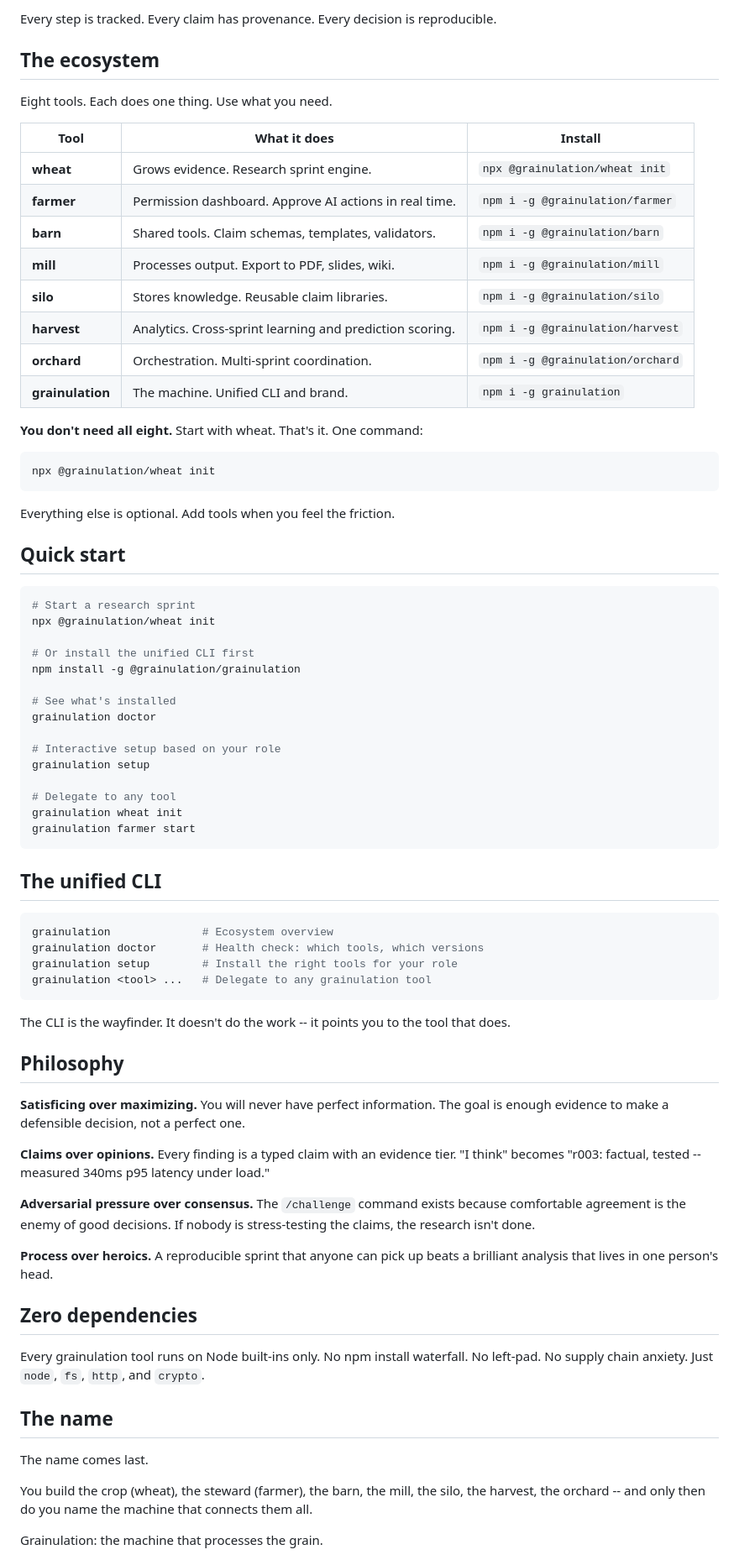
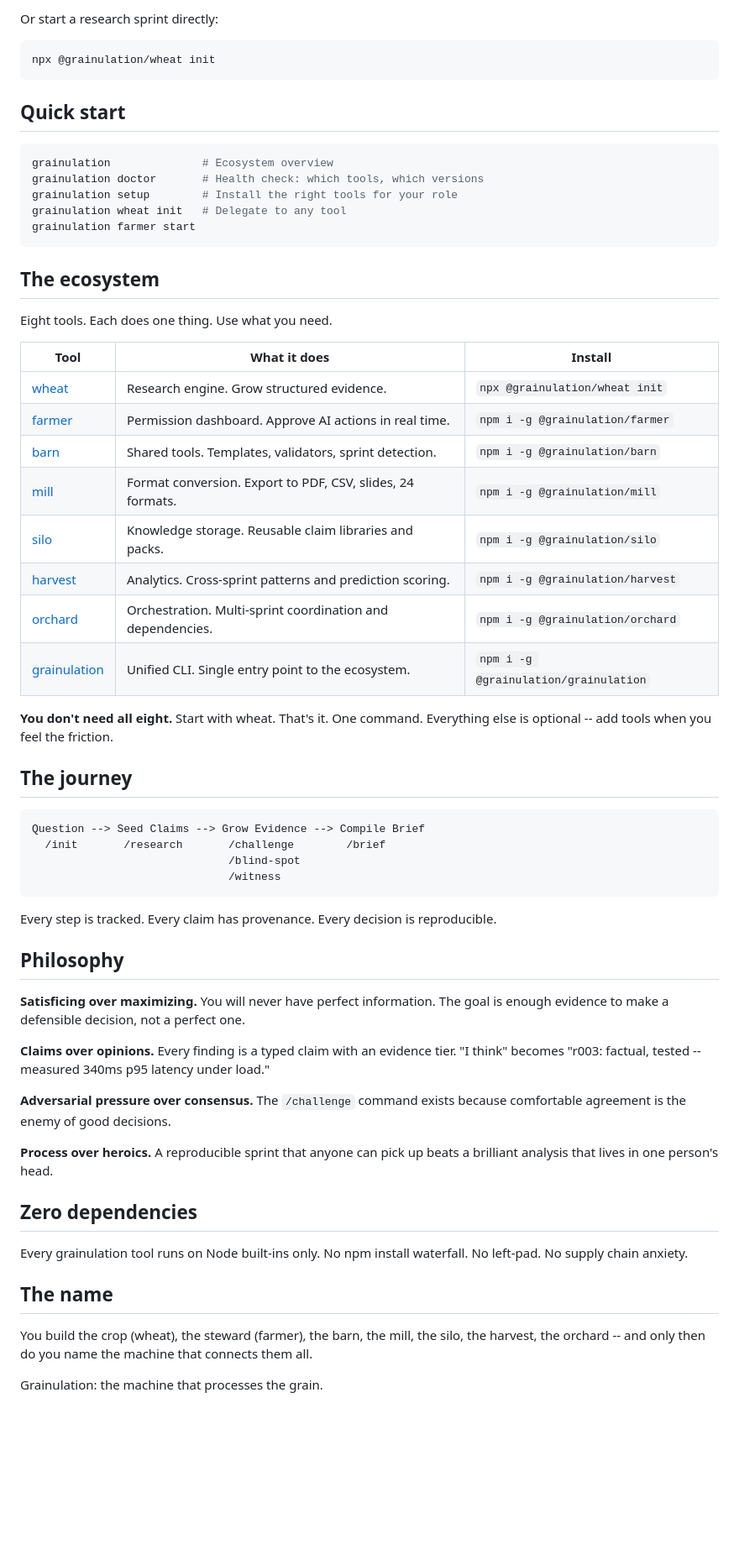
Before and after one commit to grainulation/grainulation, a Markdown page: README.md, the part around one of its changes. Shown at 84% size. GitHub-like rendering; blank space fills up the shorter version.

Commit message:
docs: polish README with badges, consistent structure, ecosystem links

````diff
--- a/README.md
+++ b/README.md
@@ -26,6 +15,20 @@ flowchart LR
 ```
 
-Every step is tracked. Every claim has provenance. Every decision is reproducible.
+Or start a research sprint directly:
+
+```bash
+npx @grainulation/wheat init
+```
+
+## Quick start
+
+```bash
+grainulation              # Ecosystem overview
+grainulation doctor       # Health check: which tools, which versions
+grainulation setup        # Install the right tools for your role
+grainulation wheat init   # Delegate to any tool
+grainulation farmer start
+```
 
 ## The ecosystem
 
@@ -33,53 +36,27 @@ Eight tools. Each does one thing. Use what you need.
 
 | Tool | What it does | Install |
 |------|-------------|---------|
-| **wheat** | Grows evidence. Research sprint engine. | `npx @grainulation/wheat init` |
-| **farmer** | Permission dashboard. Approve AI actions in real time. | `npm i -g @grainulation/farmer` |
-| **barn** | Shared tools. Claim schemas, templates, validators. | `npm i -g @grainulation/barn` |
-| **mill** | Processes output. Export to PDF, slides, wiki. | `npm i -g @grainulation/mill` |
-| **silo** | Stores knowledge. Reusable claim libraries. | `npm i -g @grainulation/silo` |
-| **harvest** | Analytics. Cross-sprint learning and prediction scoring. | `npm i -g @grainulation/harvest` |
-| **orchard** | Orchestration. Multi-sprint coordination. | `npm i -g @grainulation/orchard` |
-| **grainulation** | The machine. Unified CLI and brand. | `npm i -g grainulation` |
+| [wheat](https://github.com/grainulation/wheat) | Research engine. Grow structured evidence. | `npx @grainulation/wheat init` |
+| [farmer](https://github.com/grainulation/farmer) | Permission dashboard. Approve AI actions in real time. | `npm i -g @grainulation/farmer` |
+| [barn](https://github.com/grainulation/barn) | Shared tools. Templates, validators, sprint detection. | `npm i -g @grainulation/barn` |
+| [mill](https://github.com/grainulation/mill) | Format conversion. Export to PDF, CSV, slides, 24 formats. | `npm i -g @grainulation/mill` |
+| [silo](https://github.com/grainulation/silo) | Knowledge storage. Reusable claim libraries and packs. | `npm i -g @grainulation/silo` |
+| [harvest](https://github.com/grainulation/harvest) | Analytics. Cross-sprint patterns and prediction scoring. | `npm i -g @grainulation/harvest` |
+| [orchard](https://github.com/grainulation/orchard) | Orchestration. Multi-sprint coordination and dependencies. | `npm i -g @grainulation/orchard` |
+| [grainulation](https://github.com/grainulation/grainulation) | Unified CLI. Single entry point to the ecosystem. | `npm i -g @grainulation/grainulation` |
 
-**You don't need all eight.** Start with wheat. That's it. One command:
+**You don't need all eight.** Start with wheat. That's it. One command. Everything else is optional -- add tools when you feel the friction.
 
-```bash
-npx @grainulation/wheat init
+## The journey
+
+```
+Question --> Seed Claims --> Grow Evidence --> Compile Brief
+  /init       /research       /challenge        /brief
+                              /blind-spot
+                              /witness
 ```
 
-Everything else is optional. Add tools when you feel the friction.
-
-## Quick start
-
-```bash
-# Start a research sprint
-npx @grainulation/wheat init
-
-# Or install the unified CLI first
-npm install -g @grainulation/grainulation
-
-# See what's installed
-grainulation doctor
-
-# Interactive setup based on your role
-grainulation setup
-
-# Delegate to any tool
-grainulation wheat init
-grainulation farmer start
-```
-
-## The unified CLI
-
-```bash
-grainulation              # Ecosystem overview
-grainulation doctor       # Health check: which tools, which versions
-grainulation setup        # Install the right tools for your role
-grainulation <tool> ...   # Delegate to any grainulation tool
-```
-
-The CLI is the wayfinder. It doesn't do the work -- it points you to the tool that does.
+Every step is tracked. Every claim has provenance. Every decision is reproducible.
 
 ## Philosophy
 
@@ -87,17 +64,15 @@ The CLI is the wayfinder. It doesn't do the work -- it points you to the tool th
 
 **Claims over opinions.** Every finding is a typed claim with an evidence tier. "I think" becomes "r003: factual, tested -- measured 340ms p95 latency under load."
 
-**Adversarial pressure over consensus.** The `/challenge` command exists because comfortable agreement is the enemy of good decisions. If nobody is stress-testing the claims, the research isn't done.
+**Adversarial pressure over consensus.** The `/challenge` command exists because comfortable agreement is the enemy of good decisions.
 
 **Process over heroics.** A reproducible sprint that anyone can pick up beats a brilliant analysis that lives in one person's head.
 
 ## Zero dependencies
 
-Every grainulation tool runs on Node built-ins only. No npm install waterfall. No left-pad. No supply chain anxiety. Just `node`, `fs`, `http`, and `crypto`.
+Every grainulation tool runs on Node built-ins only. No npm install waterfall. No left-pad. No supply chain anxiety.
 
 ## The name
-
-The name comes last.
 
 You build the crop (wheat), the steward (farmer), the barn, the mill, the silo, the harvest, the orchard -- and only then do you name the machine that connects them all.
 
````
Also changed, not shown: other parts of README.md (+8 -19 lines).
